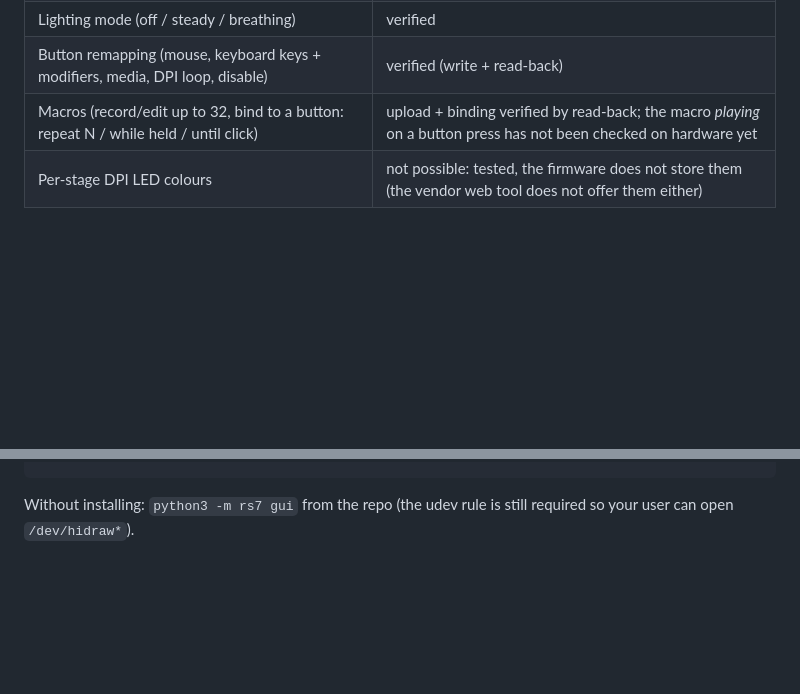
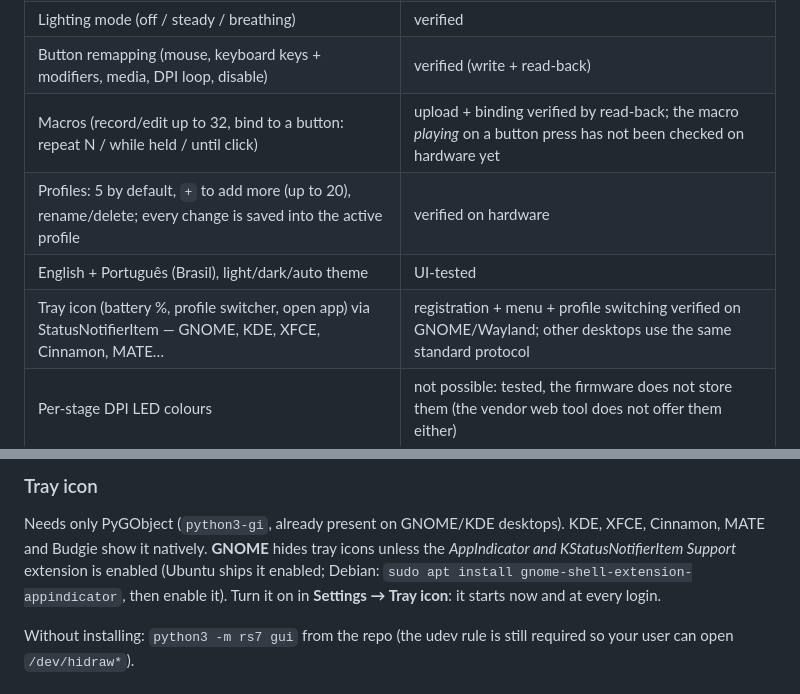
Before and after one commit to JoaoBoscoDuarte/rs7-linux, a Markdown page: README.md, 2 parts joined by grey strips. Drawn GitHub-style; blank space fills up the shorter version.

````diff
--- a/README.md
+++ b/README.md
@@ -16,6 +16,9 @@ The vendor only ships a Windows driver and a Chrome/Edge WebHID page; this proje
 | Lighting mode (off / steady / breathing) | verified |
 | Button remapping (mouse, keyboard keys + modifiers, media, DPI loop, disable) | verified (write + read-back) |
 | Macros (record/edit up to 32, bind to a button: repeat N / while held / until click) | upload + binding verified by read-back; the macro *playing* on a button press has not been checked on hardware yet |
+| Profiles: 5 by default, `+` to add more (up to 20), rename/delete; every change is saved into the active profile | verified on hardware |
+| English + Português (Brasil), light/dark/auto theme | UI-tested |
+| Tray icon (battery %, profile switcher, open app) via StatusNotifierItem — GNOME, KDE, XFCE, Cinnamon, MATE… | registration + menu + profile switching verified on GNOME/Wayland; other desktops use the same standard protocol |
 | Per-stage DPI LED colours | not possible: tested, the firmware does not store them (the vendor web tool does not offer them either) |
 
 ## Screenshots
@@ -41,4 +48,8 @@ rs7 light breathing
 ```
+
+### Tray icon
+Needs only PyGObject (`python3-gi`, already present on GNOME/KDE desktops). KDE, XFCE, Cinnamon, MATE and Budgie show it natively. **GNOME** hides tray icons unless the *AppIndicator and KStatusNotifierItem Support* extension is enabled (Ubuntu ships it enabled; Debian: `sudo apt install gnome-shell-extension-appindicator`, then enable it). Turn it on in **Settings → Tray icon**: it starts now and at every login.
+
 Without installing: `python3 -m rs7 gui` from the repo (the udev rule is still required so your user can open `/dev/hidraw*`).
 
 ## Safety
````
Also changed, not shown: other parts of README.md (+7 -3 lines), CHANGELOG.md (+7 -0 lines), CONTRIBUTING.md (+1 -0 lines), docs/img/buttons-dark-pt.png (added), docs/img/buttons.png (deleted), docs/img/dpi-light-en.png (added), docs/img/dpi.png (deleted), docs/img/macros-light-en.png (added), docs/img/macros.png (deleted), 2 other files.
